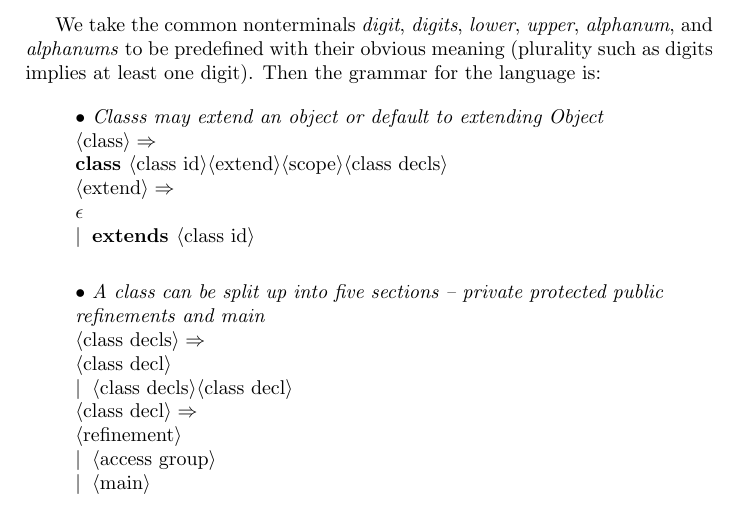
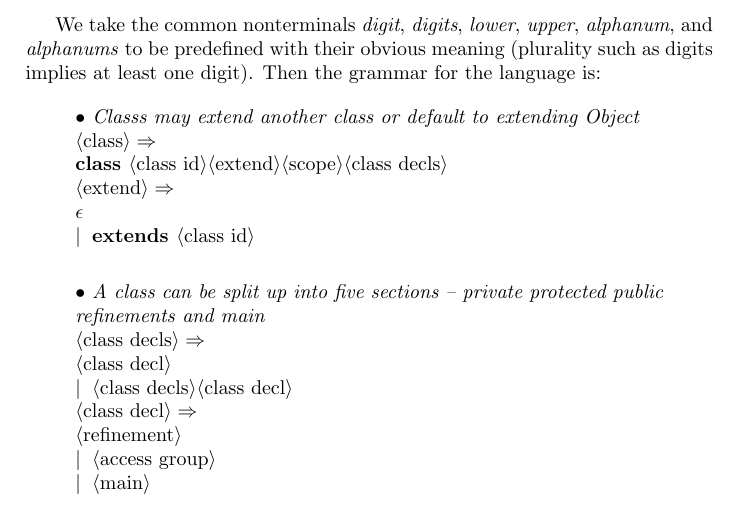
Before and after one commit to areom/Gamma-Ray, a LaTeX document (LRM/Gamma-LRM.tex, which reads LRM/contents/grammar.tex): part of page 1 of 6, cut so that both start at the same text. Compiled offline with pdfLaTeX.

Commit message:
small fix

```diff
--- a/LRM/contents/grammar.tex
+++ b/LRM/contents/grammar.tex
@@ -10,7 +10,7 @@ We take the common nonterminals \emph{digit}, \emph{digits}, \emph{lower}, \emph
       [(quote){\begin{bf}}{\end{bf}}]
       [(nonterminal){$\langle$}{$\rangle$}]
 
-\comment{Classs may extend an object or default to extending Object}
+\comment{Classs may extend another class or default to extending Object}
 <class>:"class ",<class id>,<extend>,<scope>,<class decls>.
 <extend>:"$\epsilon$";"extends ",<class id>.
 
```
Also changed, not shown: LRM/Gamma-LRM.pdf.
